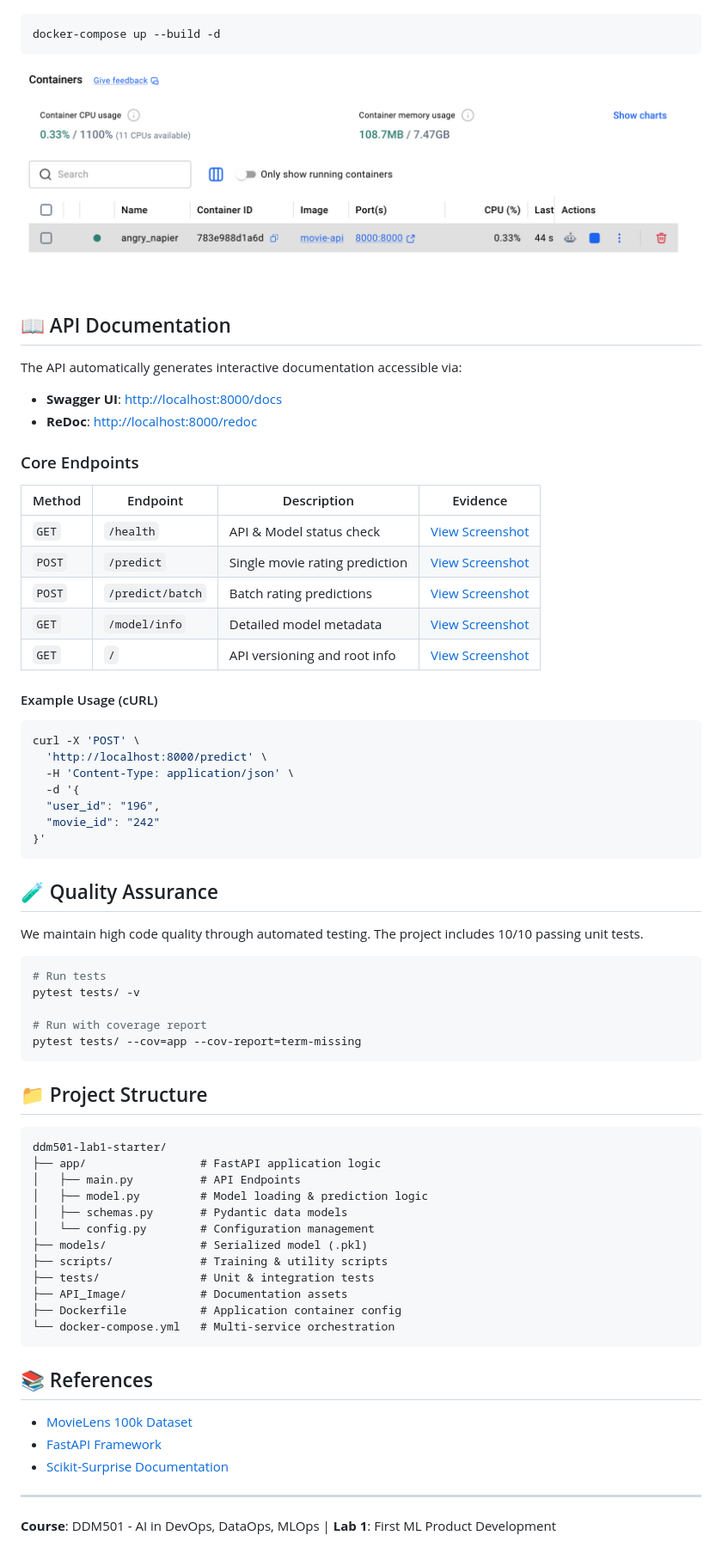
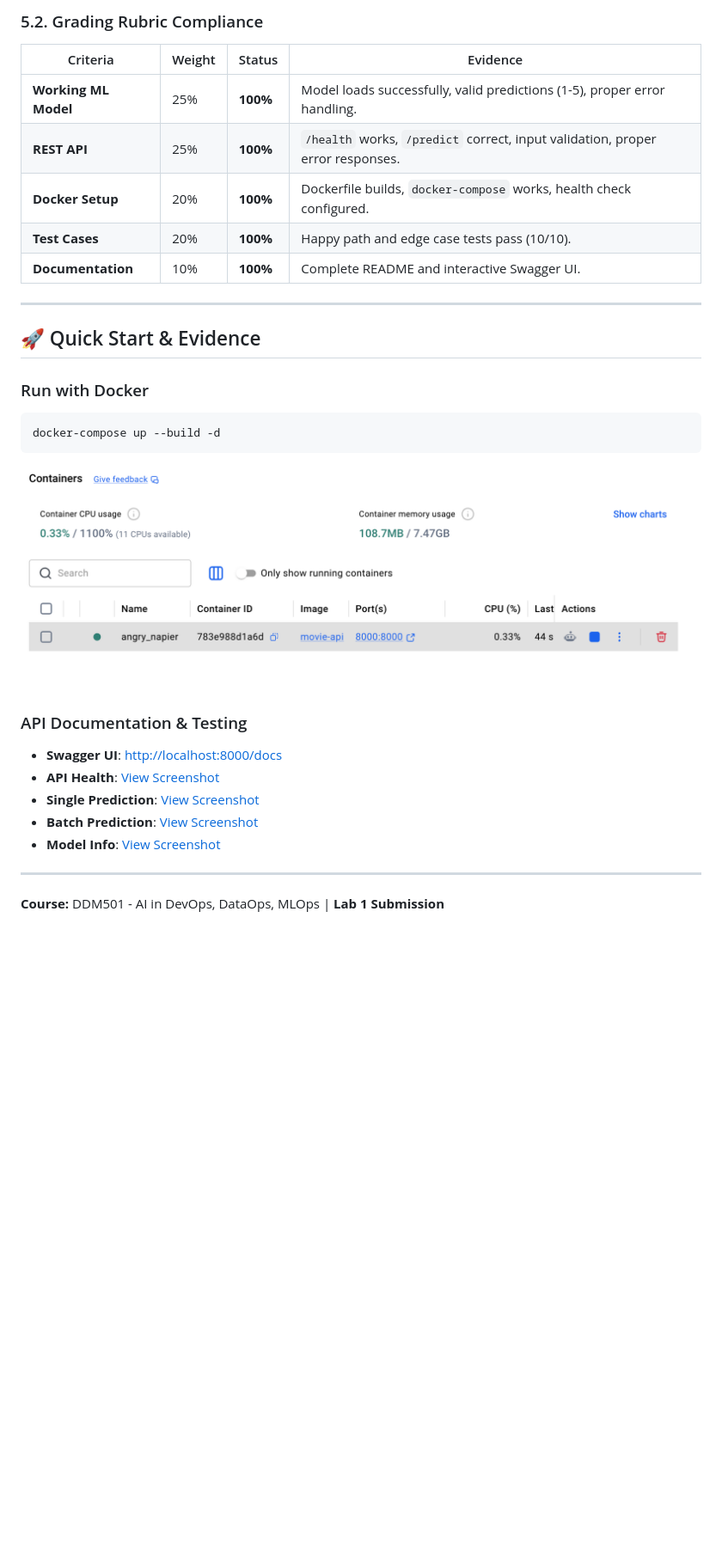
Before and after one commit to RocketUp-Team/Lab01.1_MLOPs_Team1, a Markdown page: README.md, the part around one of its changes. Shown at 86% size. Drawn GitHub-style; blank space fills up the shorter version.

````diff
--- a/README.md
+++ b/README.md
@@ -90,3 +103,18 @@ uvicorn app.main:app --reload --host 0.0.0.0 --port 8000
+### 5.2. Grading Rubric Compliance
+
+| Criteria | Weight | Status | Evidence |
+|----------|--------|--------|----------|
+| **Working ML Model** | 25% | **100%** | Model loads successfully, valid predictions (1-5), proper error handling. |
+| **REST API** | 25% | **100%** | `/health` works, `/predict` correct, input validation, proper error responses. |
+| **Docker Setup** | 20% | **100%** | Dockerfile builds, `docker-compose` works, health check configured. |
+| **Test Cases** | 20% | **100%** | Happy path and edge case tests pass (10/10). |
+| **Documentation** | 10% | **100%** | Complete README and interactive Swagger UI. |
+
+---
+
+## 🚀 Quick Start & Evidence
+
+### Run with Docker
 ```bash
 docker-compose up --build -d
 ```
@@ -94,64 +122,10 @@ docker-compose up --build -d
 
-## 📖 API Documentation
-
-The API automatically generates interactive documentation accessible via:
+### API Documentation & Testing
 - **Swagger UI**: [http://localhost:8000/docs](http://localhost:8000/docs)
-- **ReDoc**: [http://localhost:8000/redoc](http://localhost:8000/redoc)
-
-### Core Endpoints
-
-| Method | Endpoint | Description | Evidence |
-|--------|----------|-------------|----------|
-| `GET` | `/health` | API & Model status check | [View Screenshot](API_Image/API_GET_Health.png) |
-| `POST` | `/predict` | Single movie rating prediction | [View Screenshot](API_Image/API_POST_predict.png) |
-| `POST` | `/predict/batch` | Batch rating predictions | [View Screenshot](API_Image/API_POST_predict_batch.png) |
-| `GET` | `/model/info` | Detailed model metadata | [View Screenshot](API_Image/API_GET_model_infor.png) |
-| `GET` | `/` | API versioning and root info | [View Screenshot](API_Image/API_GET_Info.png) |
-
-#### Example Usage (cURL)
-```bash
-curl -X 'POST' \
-  'http://localhost:8000/predict' \
-  -H 'Content-Type: application/json' \
-  -d '{
-  "user_id": "196",
-  "movie_id": "242"
-}'
-```
-
-## 🧪 Quality Assurance
-
-We maintain high code quality through automated testing. The project includes 10/10 passing unit tests.
-
-```bash
-# Run tests
-pytest tests/ -v
-
-# Run with coverage report
-pytest tests/ --cov=app --cov-report=term-missing
-```
-
-## 📁 Project Structure
-
-```text
-ddm501-lab1-starter/
-├── app/                 # FastAPI application logic
-│   ├── main.py          # API Endpoints
-│   ├── model.py         # Model loading & prediction logic
-│   ├── schemas.py       # Pydantic data models
-│   └── config.py        # Configuration management
-├── models/              # Serialized model (.pkl)
-├── scripts/             # Training & utility scripts
-├── tests/               # Unit & integration tests
-├── API_Image/           # Documentation assets
-├── Dockerfile           # Application container config
-└── docker-compose.yml   # Multi-service orchestration
-```
-
-## 📚 References
-- [MovieLens 100k Dataset](https://grouplens.org/datasets/movielens/100k/)
-- [FastAPI Framework](https://fastapi.tiangolo.com/)
-- [Scikit-Surprise Documentation](https://surprise.readthedocs.io/)
+- **API Health**: [View Screenshot](API_Image/API_GET_Health.png)
+- **Single Prediction**: [View Screenshot](API_Image/API_POST_predict.png)
+- **Batch Prediction**: [View Screenshot](API_Image/API_POST_predict_batch.png)
+- **Model Info**: [View Screenshot](API_Image/API_GET_model_infor.png)
 
 ---
-**Course**: DDM501 - AI in DevOps, DataOps, MLOps | **Lab 1**: First ML Product Development
+**Course:** DDM501 - AI in DevOps, DataOps, MLOps | **Lab 1 Submission**
````
Also changed, not shown: other parts of README.md (+77 -64 lines).
